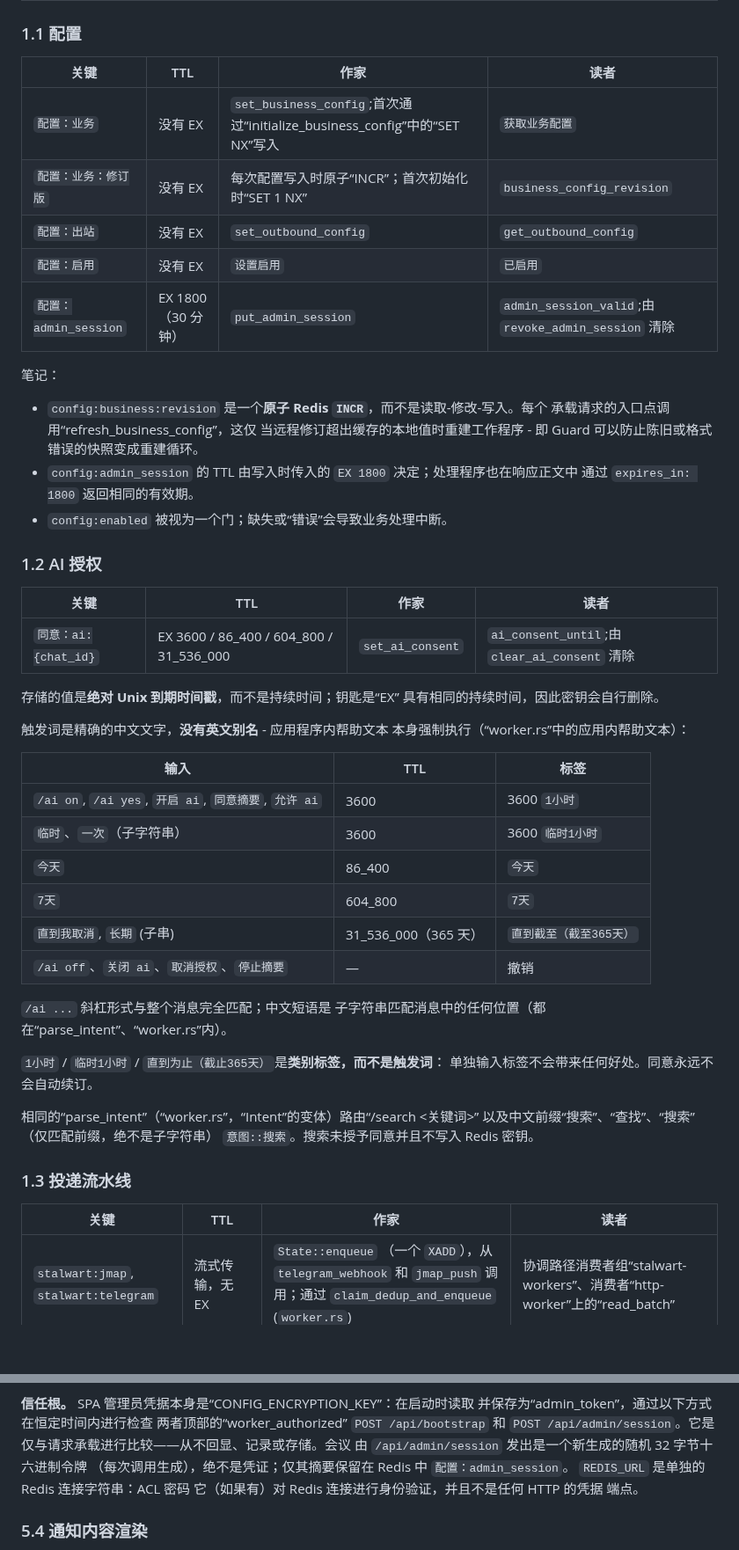
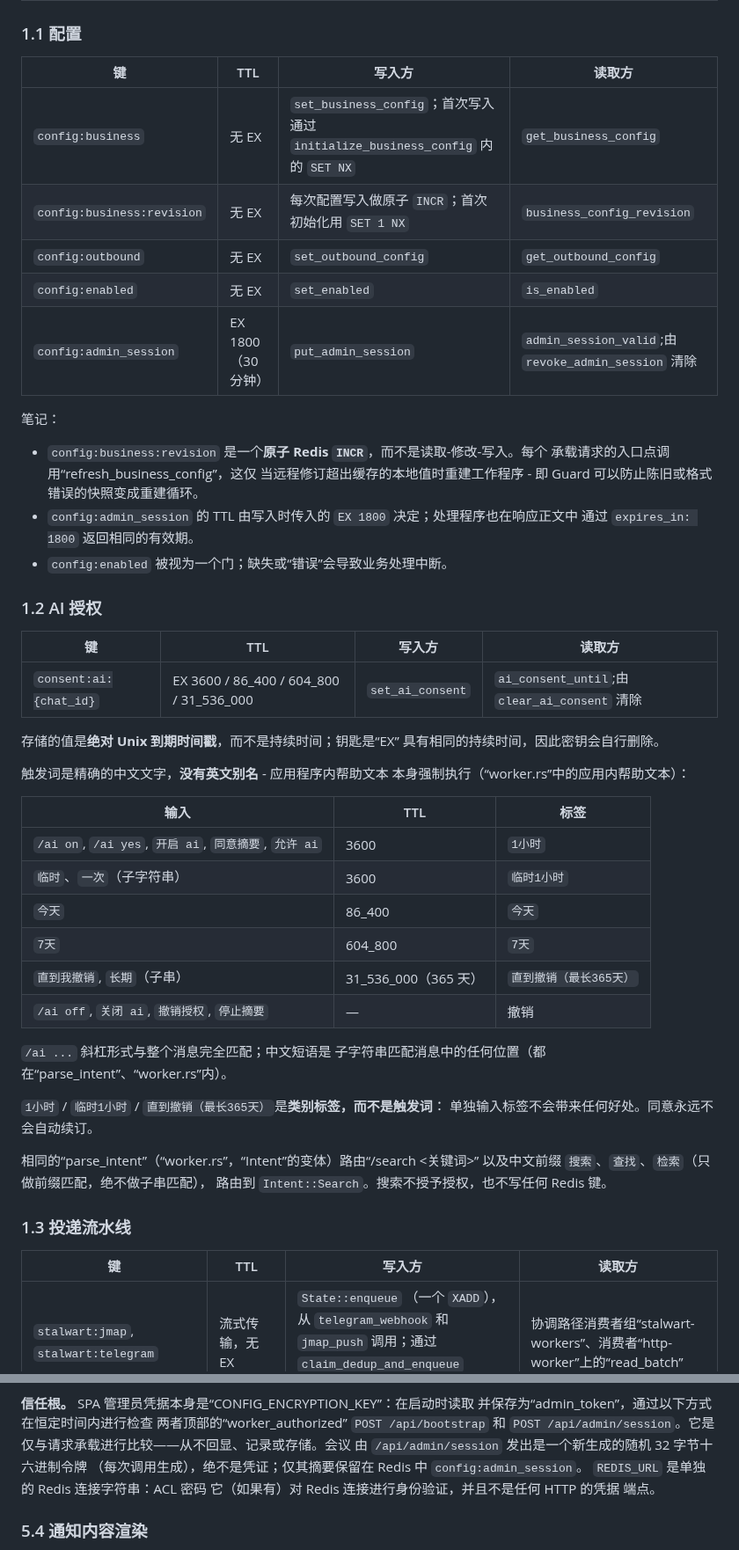
Before and after one commit to anonsaber/MessageWeave, a Markdown page: docs/reference.zh-CN.md, 2 parts joined by grey strips. Shown at 88% size. Rendered like a GitHub page; blank space fills up the shorter version.

```diff
--- a/docs/reference.zh-CN.md
+++ b/docs/reference.zh-CN.md
@@ -32,13 +32,13 @@
 
 ### 1.1 配置
 
-|关键| TTL |作家 |读者|
+| 键 | TTL | 写入方 | 读取方 |
 |---|---|---|---|
-| `配置：业务` |没有 EX | `set_business_config`;首次通过“initialize_business_config”中的“SET NX”写入 | `获取业务配置` |
-| `配置：业务：修订版` |没有 EX |每次配置写入时原子“INCR”；首次初始化时“SET 1 NX”| `business_config_revision` |
-| `配置：出站` |没有 EX | `set_outbound_config` | `get_outbound_config` |
-| `配置：启用` |没有 EX | `设置启用` | `已启用` |
-| `配置：admin_session` | EX 1800（30 分钟） | `put_admin_session` | `admin_session_valid`;由 `revoke_admin_session` 清除 |
+| `config:business` | 无 EX | `set_business_config`；首次写入通过 `initialize_business_config` 内的 `SET NX` | `get_business_config` |
+| `config:business:revision` | 无 EX | 每次配置写入做原子 `INCR`；首次初始化用 `SET 1 NX` | `business_config_revision` |
+| `config:outbound` | 无 EX | `set_outbound_config` | `get_outbound_config` |
+| `config:enabled` | 无 EX | `set_enabled` | `is_enabled` |
+| `config:admin_session` | EX 1800（30 分钟） | `put_admin_session` | `admin_session_valid`;由 `revoke_admin_session` 清除 |
 
 笔记：
 
@@ -52,9 +52,9 @@
 
 ### 1.2 AI 授权
 
-|关键| TTL |作家 |读者|
+| 键 | TTL | 写入方 | 读取方 |
 |---|---|---|---|
-| `同意：ai:{chat_id}` | EX 3600 / 86_400 / 604_800 / 31_536_000 | `set_ai_consent` | `ai_consent_until`;由 `clear_ai_consent` 清除 |
+| `consent:ai:{chat_id}` | EX 3600 / 86_400 / 604_800 / 31_536_000 | `set_ai_consent` | `ai_consent_until`;由 `clear_ai_consent` 清除 |
 
 存储的值是**绝对 Unix 到期时间戳**，而不是持续时间；钥匙是“EX”
 具有相同的持续时间，因此密钥会自行删除。
@@ -64,25 +64,25 @@
 
 |输入 | TTL |标签|
 |---|---|---|
-| `/ai on`, `/ai yes`, `开启 ai`, `同意摘要`, `允许 ai` | 3600 | 3600 `1小时` |
-| `临时`、`一次`（子字符串）| 3600 | 3600 `临时1小时` |
+| `/ai on`, `/ai yes`, `开启 ai`, `同意摘要`, `允许 ai` | 3600 | `1小时` |
+| `临时`、`一次`（子字符串）| 3600 | `临时1小时` |
 | `今天` | 86_400 | `今天` |
 | `7天` | 604_800 | `7天` |
-| `直到我取消`, `长期` (子串) | 31_536_000（365 天）| `直到截至（截至365天）` |
-| `/ai off`、`关闭 ai`、`取消授权`、`停止摘要` | — |撤销|
+| `直到我撤销`, `长期`（子串）| 31_536_000（365 天）| `直到撤销（最长365天）` |
+| `/ai off`, `关闭 ai`, `撤销授权`, `停止摘要` | — |撤销|
 
 `/ai ...` 斜杠形式与整个消息完全匹配；中文短语是
 子字符串匹配消息中的任何位置（都在“parse_intent”、“worker.rs”内）。
 
-`1小时` / `临时1小时` / `直到为止（截止365天）`是**类别标签，而不是触发词**：
+`1小时` / `临时1小时` / `直到撤销（最长365天）`是**类别标签，而不是触发词**：
 单独输入标签不会带来任何好处。同意永远不会自动续订。
 
 相同的“parse_intent”（“worker.rs”，“Intent”的变体）路由“/search <关键词>”
-以及中文前缀“搜索”、“查找”、“搜索”（仅匹配前缀，绝不是子字符串）
-`意图::搜索`。搜索未授予同意并且不写入 Redis 密钥。
+以及中文前缀 `搜索`、`查找`、`检索`（只做前缀匹配，绝不做子串匹配），
+路由到 `Intent::Search`。搜索不授予授权，也不写任何 Redis 键。
 
 ### 1.3 投递流水线
 
-|关键| TTL |作家 |读者|
+| 键 | TTL | 写入方 | 读取方 |
 |---|---|---|---|
 | `stalwart:jmap`, `stalwart:telegram` |流式传输，无 EX | `State::enqueue` （一个 `XADD`），从 `telegram_webhook` 和 `jmap_push` 调用；通过 `claim_dedup_and_enqueue` (`worker.rs`) | 协调路径消费者组“stalwart-workers”、消费者“http-worker”上的“read_batch” |
@@ -455,7 +451,7 @@ env 表面并仅列出，以便过时的部署脚本可以被识别为过时的
 仅与请求承载进行比较——从不回显、记录或存储。会议
 由 `/api/admin/session` 发出是一个新生成的随机 32 字节十六进制令牌
 （每次调用生成），绝不是凭证；仅其摘要保留在 Redis 中
-`配置：admin_session`。 `REDIS_URL` 是单独的 Redis 连接字符串：ACL 密码
+`config:admin_session`。 `REDIS_URL` 是单独的 Redis 连接字符串：ACL 密码
 它（如果有）对 Redis 连接进行身份验证，并且不是任何 HTTP 的凭据
 端点。
 
```
Also changed, not shown: other parts of docs/reference.zh-CN.md (+36 -40 lines).
